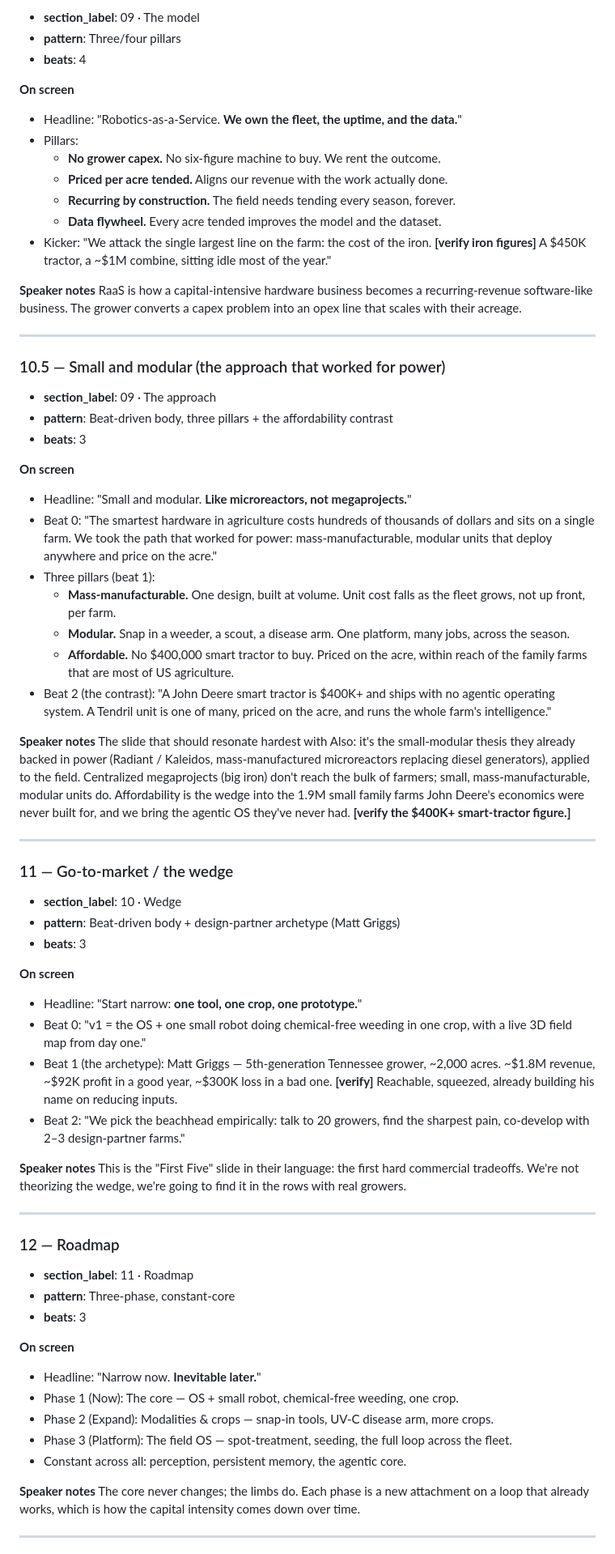
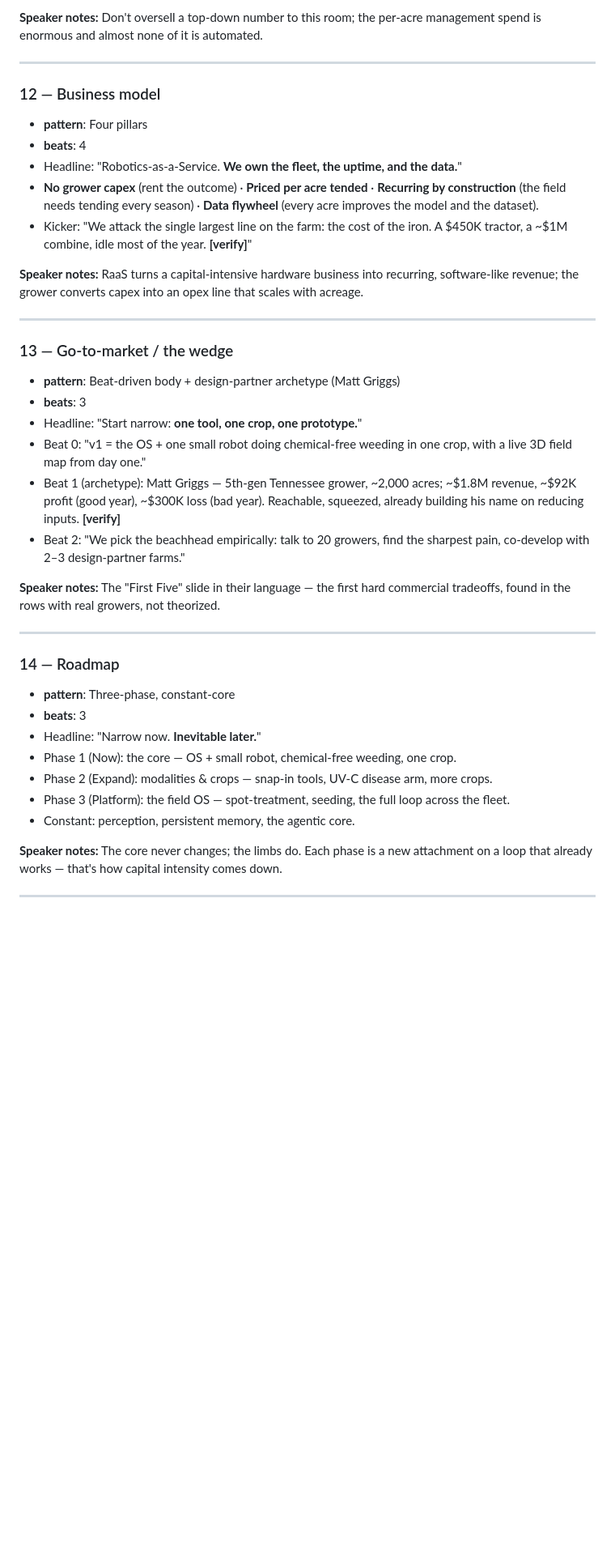
Before and after one commit to filippo-fonseca/presentation-slides, a Markdown page: decks/tendril-vc-spec.md, the part around one of its changes. Shown at 81% size. GitHub-like rendering; blank space fills up the shorter version.

```diff
--- a/decks/tendril-vc-spec.md
+++ b/decks/tendril-vc-spec.md
@@ -241,74 +177,41 @@ Don't oversell a top-down number to this room; they'll respect the bottoms-up ac
 
-- **section_label**: 09 · The model
-- **pattern**: Three/four pillars
-- **beats**: 4
-
-**On screen**
-- Headline: "Robotics-as-a-Service. **We own the fleet, the uptime, and the data.**"
-- Pillars:
-  - **No grower capex.** No six-figure machine to buy. We rent the outcome.
-  - **Priced per acre tended.** Aligns our revenue with the work actually done.
-  - **Recurring by construction.** The field needs tending every season, forever.
-  - **Data flywheel.** Every acre tended improves the model and the dataset.
-- Kicker: "We attack the single largest line on the farm: the cost of the iron. **[verify iron figures]** A $450K tractor, a ~$1M combine, sitting idle most of the year."
-
-**Speaker notes**
-RaaS is how a capital-intensive hardware business becomes a recurring-revenue software-like business. The grower converts a capex problem into an opex line that scales with their acreage.
+**Speaker notes:** Don't oversell a top-down number to this room; the per-acre management spend is enormous and almost none of it is automated.
 
 ---
 
-### 10.5 — Small and modular (the approach that worked for power)
+### 12 — Business model
+- **pattern**: Four pillars
+- **beats**: 4
+- Headline: "Robotics-as-a-Service. **We own the fleet, the uptime, and the data.**"
+- **No grower capex** (rent the outcome) · **Priced per acre tended** · **Recurring by construction** (the field needs tending every season) · **Data flywheel** (every acre improves the model and the dataset).
+- Kicker: "We attack the single largest line on the farm: the cost of the iron. A $450K tractor, a ~$1M combine, idle most of the year. **[verify]**"
 
-- **section_label**: 09 · The approach
-- **pattern**: Beat-driven body, three pillars + the affordability contrast
-- **beats**: 3
-
-**On screen**
-- Headline: "Small and modular. **Like microreactors, not megaprojects.**"
-- Beat 0: "The smartest hardware in agriculture costs hundreds of thousands of dollars and sits on a single farm. We took the path that worked for power: mass-manufacturable, modular units that deploy anywhere and price on the acre."
-- Three pillars (beat 1):
-  - **Mass-manufacturable.** One design, built at volume. Unit cost falls as the fleet grows, not up front, per farm.
-  - **Modular.** Snap in a weeder, a scout, a disease arm. One platform, many jobs, across the season.
-  - **Affordable.** No $400,000 smart tractor to buy. Priced on the acre, within reach of the family farms that are most of US agriculture.
-- Beat 2 (the contrast): "A John Deere smart tractor is $400K+ and ships with no agentic operating system. A Tendril unit is one of many, priced on the acre, and runs the whole farm's intelligence."
-
-**Speaker notes**
-The slide that should resonate hardest with Also: it's the small-modular thesis they already backed in power (Radiant / Kaleidos, mass-manufactured microreactors replacing diesel generators), applied to the field. Centralized megaprojects (big iron) don't reach the bulk of farmers; small, mass-manufacturable, modular units do. Affordability is the wedge into the 1.9M small family farms John Deere's economics were never built for, and we bring the agentic OS they've never had. **[verify the $400K+ smart-tractor figure.]**
+**Speaker notes:** RaaS turns a capital-intensive hardware business into recurring, software-like revenue; the grower converts capex into an opex line that scales with acreage.
 
 ---
 
-### 11 — Go-to-market / the wedge
-
-- **section_label**: 10 · Wedge
+### 13 — Go-to-market / the wedge
 - **pattern**: Beat-driven body + design-partner archetype (Matt Griggs)
 - **beats**: 3
-
-**On screen**
 - Headline: "Start narrow: **one tool, one crop, one prototype.**"
 - Beat 0: "v1 = the OS + one small robot doing chemical-free weeding in one crop, with a live 3D field map from day one."
-- Beat 1 (the archetype): Matt Griggs — 5th-generation Tennessee grower, ~2,000 acres. ~$1.8M revenue, ~$92K profit in a good year, ~$300K loss in a bad one. **[verify]** Reachable, squeezed, already building his name on reducing inputs.
+- Beat 1 (archetype): Matt Griggs — 5th-gen Tennessee grower, ~2,000 acres; ~$1.8M revenue, ~$92K profit (good year), ~$300K loss (bad year). Reachable, squeezed, already building his name on reducing inputs. **[verify]**
 - Beat 2: "We pick the beachhead empirically: talk to 20 growers, find the sharpest pain, co-develop with 2–3 design-partner farms."
 
-**Speaker notes**
-This is the "First Five" slide in their language: the first hard commercial tradeoffs. We're not theorizing the wedge, we're going to find it in the rows with real growers.
+**Speaker notes:** The "First Five" slide in their language — the first hard commercial tradeoffs, found in the rows with real growers, not theorized.
 
 ---
 
-### 12 — Roadmap
-
-- **section_label**: 11 · Roadmap
+### 14 — Roadmap
 - **pattern**: Three-phase, constant-core
 - **beats**: 3
+- Headline: "Narrow now. **Inevitable later.**"
+- Phase 1 (Now): the core — OS + small robot, chemical-free weeding, one crop.
+- Phase 2 (Expand): modalities & crops — snap-in tools, UV-C disease arm, more crops.
+- Phase 3 (Platform): the field OS — spot-treatment, seeding, the full loop across the fleet.
+- Constant: perception, persistent memory, the agentic core.
 
-**On screen**
-- Headline: "Narrow now. **Inevitable later.**"
-- Phase 1 (Now): The core — OS + small robot, chemical-free weeding, one crop.
-- Phase 2 (Expand): Modalities & crops — snap-in tools, UV-C disease arm, more crops.
-- Phase 3 (Platform): The field OS — spot-treatment, seeding, the full loop across the fleet.
-- Constant across all: perception, persistent memory, the agentic core.
-
-**Speaker notes**
-The core never changes; the limbs do. Each phase is a new attachment on a loop that already works, which is how the capital intensity comes down over time.
+**Speaker notes:** The core never changes; the limbs do. Each phase is a new attachment on a loop that already works — that's how capital intensity comes down.
 
 ---
 
```
Also changed, not shown: other parts of decks/tendril-vc-spec.md (+123 -208 lines).
